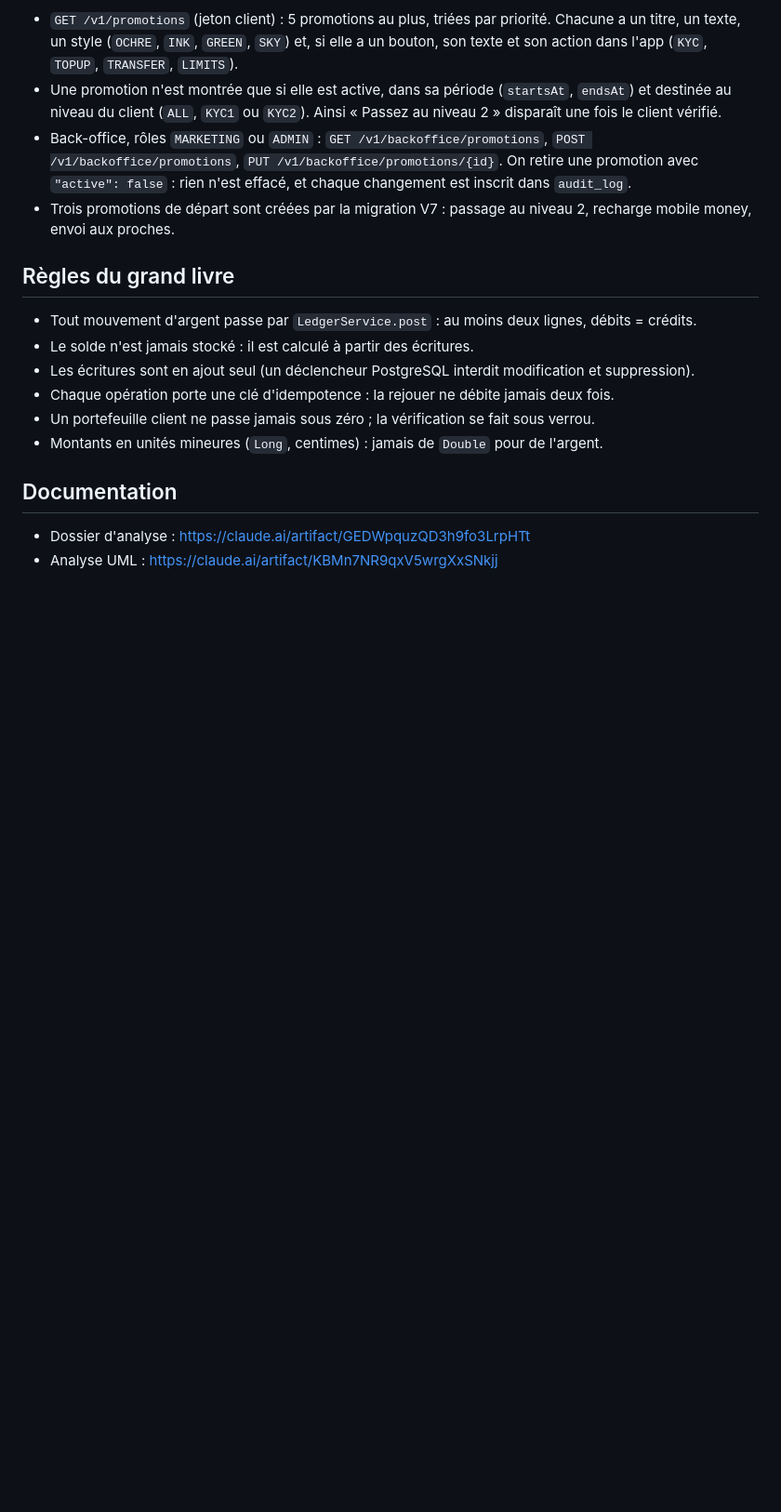
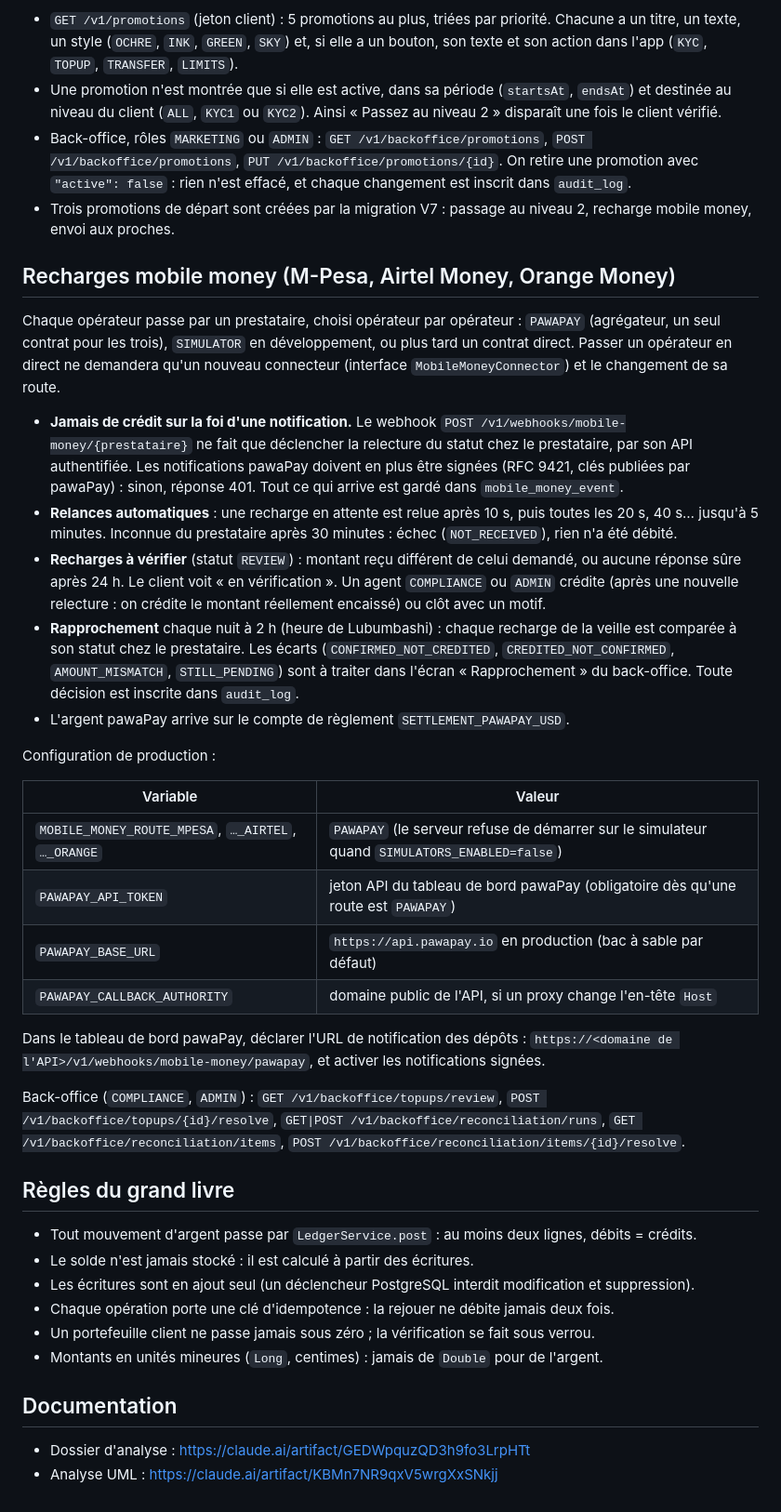
Before and after one commit to Dieuvain/capital-invest-platform, a Markdown page: README.md, the part around one of its changes. Shown at 93% size. Drawn GitHub-style; blank space fills up the shorter version.

Commit message:
App : recharge en vérification et motifs de refus ; README et captures du rapprochement

```diff
--- a/README.md
+++ b/README.md
@@ -128,6 +128,29 @@ Le bandeau défilant de l'app affiche les promotions en cours.
 - Back-office, rôles `MARKETING` ou `ADMIN` : `GET /v1/backoffice/promotions`, `POST /v1/backoffice/promotions`, `PUT /v1/backoffice/promotions/{id}`. On retire une promotion avec `"active": false` : rien n'est effacé, et chaque changement est inscrit dans `audit_log`.
 - Trois promotions de départ sont créées par la migration V7 : passage au niveau 2, recharge mobile money, envoi aux proches.
 
+## Recharges mobile money (M-Pesa, Airtel Money, Orange Money)
+
+Chaque opérateur passe par un prestataire, choisi opérateur par opérateur : `PAWAPAY` (agrégateur, un seul contrat pour les trois), `SIMULATOR` en développement, ou plus tard un contrat direct. Passer un opérateur en direct ne demandera qu'un nouveau connecteur (interface `MobileMoneyConnector`) et le changement de sa route.
+
+- **Jamais de crédit sur la foi d'une notification.** Le webhook `POST /v1/webhooks/mobile-money/{prestataire}` ne fait que déclencher la relecture du statut chez le prestataire, par son API authentifiée. Les notifications pawaPay doivent en plus être signées (RFC 9421, clés publiées par pawaPay) : sinon, réponse 401. Tout ce qui arrive est gardé dans `mobile_money_event`.
+- **Relances automatiques** : une recharge en attente est relue après 10 s, puis toutes les 20 s, 40 s… jusqu'à 5 minutes. Inconnue du prestataire après 30 minutes : échec (`NOT_RECEIVED`), rien n'a été débité.
+- **Recharges à vérifier** (statut `REVIEW`) : montant reçu différent de celui demandé, ou aucune réponse sûre après 24 h. Le client voit « en vérification ». Un agent `COMPLIANCE` ou `ADMIN` crédite (après une nouvelle relecture : on crédite le montant réellement encaissé) ou clôt avec un motif.
+- **Rapprochement** chaque nuit à 2 h (heure de Lubumbashi) : chaque recharge de la veille est comparée à son statut chez le prestataire. Les écarts (`CONFIRMED_NOT_CREDITED`, `CREDITED_NOT_CONFIRMED`, `AMOUNT_MISMATCH`, `STILL_PENDING`) sont à traiter dans l'écran « Rapprochement » du back-office. Toute décision est inscrite dans `audit_log`.
+- L'argent pawaPay arrive sur le compte de règlement `SETTLEMENT_PAWAPAY_USD`.
+
+Configuration de production :
+
+| Variable | Valeur |
+| --- | --- |
+| `MOBILE_MONEY_ROUTE_MPESA`, `…_AIRTEL`, `…_ORANGE` | `PAWAPAY` (le serveur refuse de démarrer sur le simulateur quand `SIMULATORS_ENABLED=false`) |
+| `PAWAPAY_API_TOKEN` | jeton API du tableau de bord pawaPay (obligatoire dès qu'une route est `PAWAPAY`) |
+| `PAWAPAY_BASE_URL` | `https://api.pawapay.io` en production (bac à sable par défaut) |
+| `PAWAPAY_CALLBACK_AUTHORITY` | domaine public de l'API, si un proxy change l'en-tête `Host` |
+
+Dans le tableau de bord pawaPay, déclarer l'URL de notification des dépôts : `https://<domaine de l'API>/v1/webhooks/mobile-money/pawapay`, et activer les notifications signées.
+
+Back-office (`COMPLIANCE`, `ADMIN`) : `GET /v1/backoffice/topups/review`, `POST /v1/backoffice/topups/{id}/resolve`, `GET|POST /v1/backoffice/reconciliation/runs`, `GET /v1/backoffice/reconciliation/items`, `POST /v1/backoffice/reconciliation/items/{id}/resolve`.
+
 ## Règles du grand livre
 
 - Tout mouvement d'argent passe par `LedgerService.post` : au moins deux lignes, débits = crédits.
```
Also changed, not shown: other parts of README.md (+1 -1 lines), docs/captures-backoffice/8-rapprochement-sombre.png (added), docs/captures-backoffice/8-rapprochement.png (added), docs/captures-backoffice/8b-rapprochement-mobile.png (added), docs/captures-backoffice/8c-rapprochement-decision.png (added), 11 other files.
